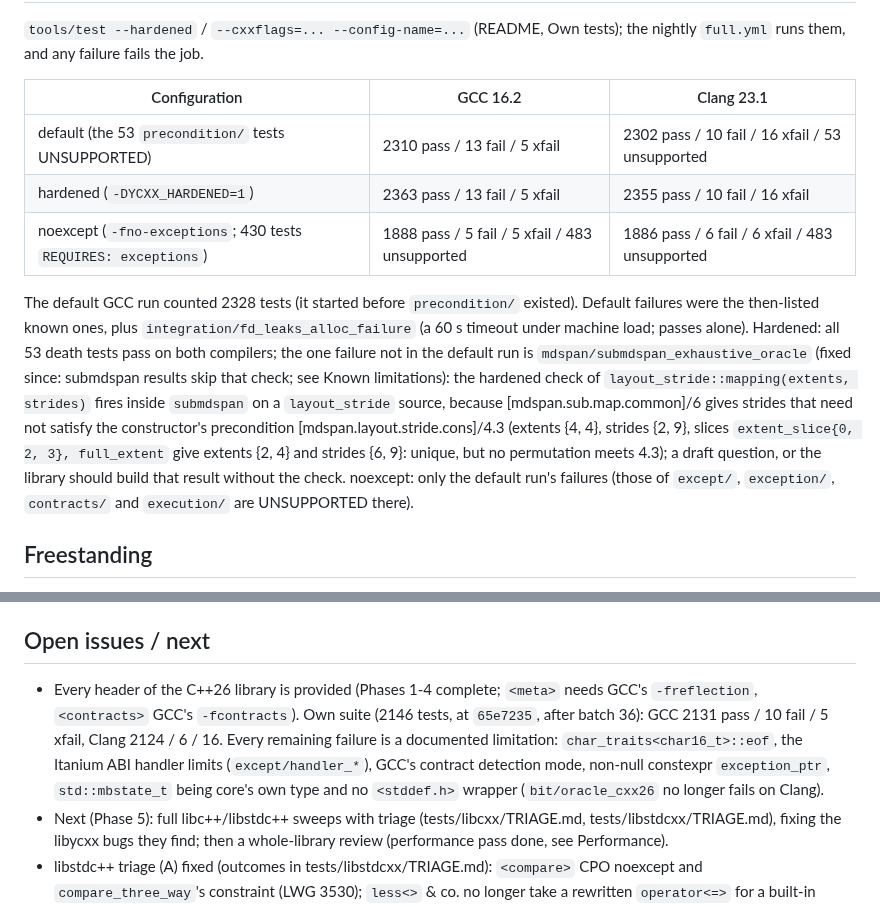
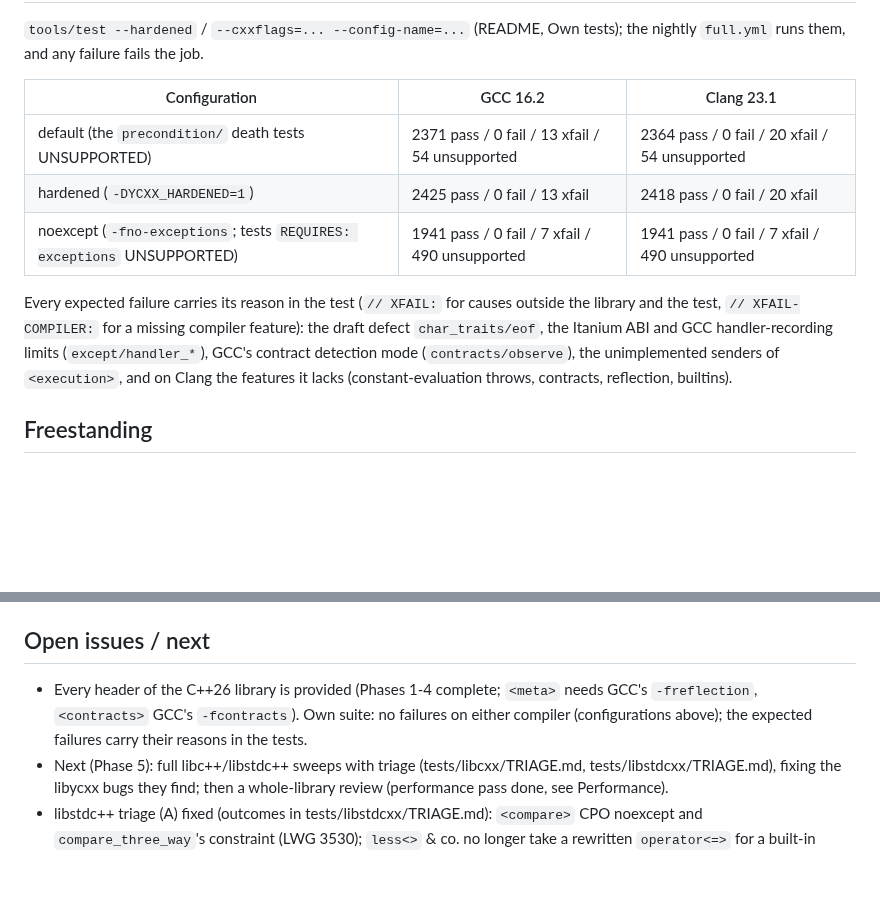
Before and after one commit to yrashk/libycxx, a Markdown page: STATUS.md, 2 parts joined by grey strips. GitHub-like rendering; blank space fills up the shorter version.

Commit message:
STATUS: own-suite results with no failures in the three configurations
Co-Authored-By: Claude Opus 5.5 <noreply@anthropic.com>

```diff
--- a/STATUS.md
+++ b/STATUS.md
@@ -248,22 +248,15 @@ when parsing, `fractional_width` of ratio<1, 2^62>, `hh_mm_ss` layout, an error
 
 | Configuration | GCC 16.2 | Clang 23.1 |
 |---|---|---|
-| default (the 53 `precondition/` tests UNSUPPORTED) | 2310 pass / 13 fail / 5 xfail | 2302 pass / 10 fail / 16 xfail / 53 unsupported |
-| hardened (`-DYCXX_HARDENED=1`) | 2363 pass / 13 fail / 5 xfail | 2355 pass / 10 fail / 16 xfail |
-| noexcept (`-fno-exceptions`; 430 tests `REQUIRES: exceptions`) | 1888 pass / 5 fail / 5 xfail / 483 unsupported | 1886 pass / 6 fail / 6 xfail / 483 unsupported |
+| default (the `precondition/` death tests UNSUPPORTED) | 2371 pass / 0 fail / 13 xfail / 54 unsupported | 2364 pass / 0 fail / 20 xfail / 54 unsupported |
+| hardened (`-DYCXX_HARDENED=1`) | 2425 pass / 0 fail / 13 xfail | 2418 pass / 0 fail / 20 xfail |
+| noexcept (`-fno-exceptions`; tests `REQUIRES: exceptions` UNSUPPORTED) | 1941 pass / 0 fail / 7 xfail / 490 unsupported | 1941 pass / 0 fail / 7 xfail / 490 unsupported |
 
-The default GCC run counted 2328 tests (it started before `precondition/` existed). Default
-failures were the then-listed known ones, plus `integration/fd_leaks_alloc_failure` (a 60 s timeout under
-machine load; passes alone). Hardened: all 53 death tests pass on both compilers; the one failure
-not in the default run is `mdspan/submdspan_exhaustive_oracle` (fixed since:
-submdspan results skip that check; see Known limitations): the hardened check of
-`layout_stride::mapping(extents, strides)` fires inside `submdspan` on a `layout_stride` source,
-because [mdspan.sub.map.common]/6 gives strides that need not satisfy the constructor's
-precondition [mdspan.layout.stride.cons]/4.3 (extents {4, 4}, strides {2, 9}, slices
-`extent_slice{0, 2, 3}, full_extent` give extents {2, 4} and strides {6, 9}: unique, but no
-permutation meets 4.3); a draft question, or the library should build that result without the
-check. noexcept: only the default run's failures (those of `except/`, `exception/`, `contracts/`
-and `execution/` are UNSUPPORTED there).
+Every expected failure carries its reason in the test (`// XFAIL:` for causes outside the library
+and the test, `// XFAIL-COMPILER:` for a missing compiler feature): the draft defect
+`char_traits/eof`, the Itanium ABI and GCC handler-recording limits (`except/handler_*`), GCC's
+contract detection mode (`contracts/observe`), the unimplemented senders of `<execution>`, and on
+Clang the features it lacks (constant-evaluation throws, contracts, reflection, builtins).
 
 ## Freestanding
 `tools/check_freestanding.sh`: every core header, every header with a freestanding subset and
@@ -1009,10 +1002,8 @@ levels: 29.7 s -> 0.01 s; libstdc++ 8.6 s). Remaining above 1.5x: deque push at
 
 ## Open issues / next
 - Every header of the C++26 library is provided (Phases 1-4 complete; `<meta>` needs GCC's
-  `-freflection`, `<contracts>` GCC's `-fcontracts`). Own suite (2146 tests, at `65e7235`, after batch 36): GCC 2131 pass / 10 fail / 5 xfail, Clang 2124 / 6 / 16. Every remaining failure is a documented limitation:
-  `char_traits<char16_t>::eof`, the Itanium ABI handler limits (`except/handler_*`), GCC's
-  contract detection mode, non-null constexpr `exception_ptr`, `std::mbstate_t` being core's own
-  type and no `<stddef.h>` wrapper (`bit/oracle_cxx26` no longer fails on Clang).
+  `-freflection`, `<contracts>` GCC's `-fcontracts`). Own suite: no failures on either compiler (configurations above); the expected
+  failures carry their reasons in the tests.
 - Next (Phase 5): full libc++/libstdc++ sweeps with triage (tests/libcxx/TRIAGE.md,
   tests/libstdcxx/TRIAGE.md), fixing the libycxx bugs they find; then a whole-library review
   (performance pass done, see Performance).
```
Also changed, not shown: other parts of STATUS.md (+1 -1 lines).
